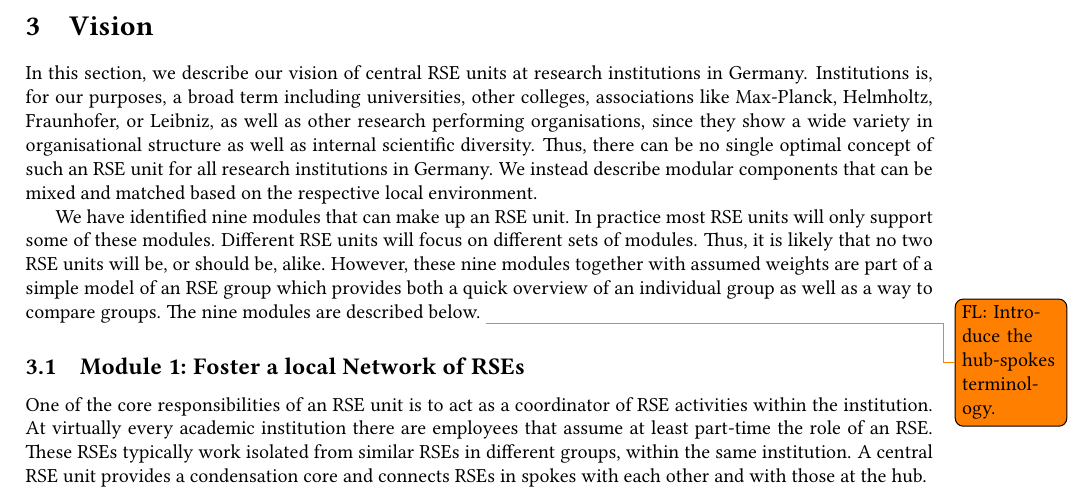
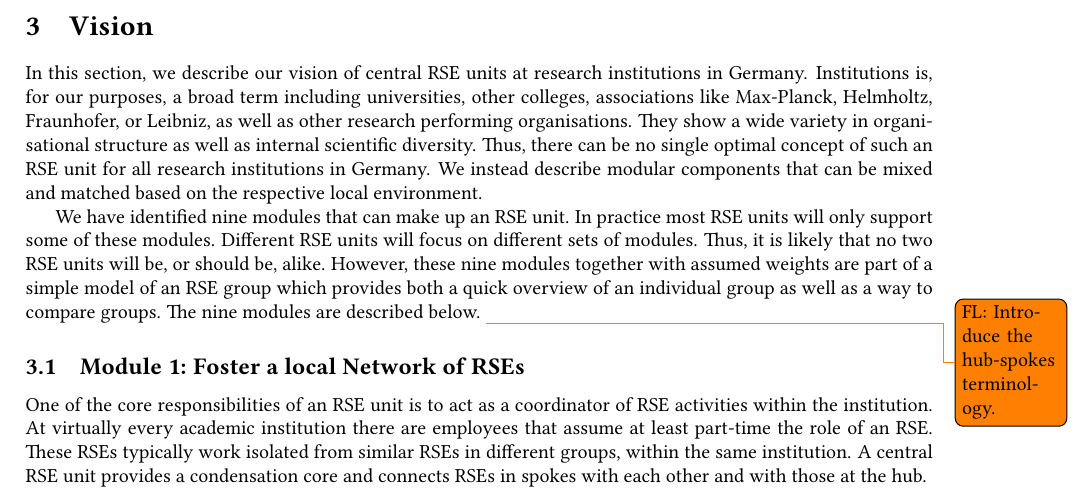
Before and after one commit to DE-RSE/2023_paper-RSE-groups, a LaTeX document (paper.tex): part of page 4 of 14, cut so that both start at the same text. Compiled offline with pdfLaTeX; a LaTeX package or settings file that is missing is left out.

Commit message:
Apply suggestions from code review

```diff
--- a/paper.tex
+++ b/paper.tex
@@ -248,8 +248,8 @@ The rather complex assessment of FAIRness~\autocite{Wilkinson2023,FAIRmaturity}
 \label{sec:vision}
 
 In this section, we describe our vision of central RSE units at research institutions in Germany.
-Institutions is, for our purposes, a broad term including universities, other colleges, associations like Max-Planck, Helmholtz, Fraunhofer, or Leibniz, as well as other research performing organisations,
-since they show a wide variety in organisational structure as well as internal scientific diversity.
+Institutions is, for our purposes, a broad term including universities, other colleges, associations like Max-Planck, Helmholtz, Fraunhofer, or Leibniz, as well as other research performing organisations.
+They show a wide variety in organisational structure as well as internal scientific diversity.
 Thus, there can be no single optimal concept of such an RSE unit for all research institutions in Germany.
 We instead describe modular components that can be mixed and matched based on the respective local environment.
 
```
